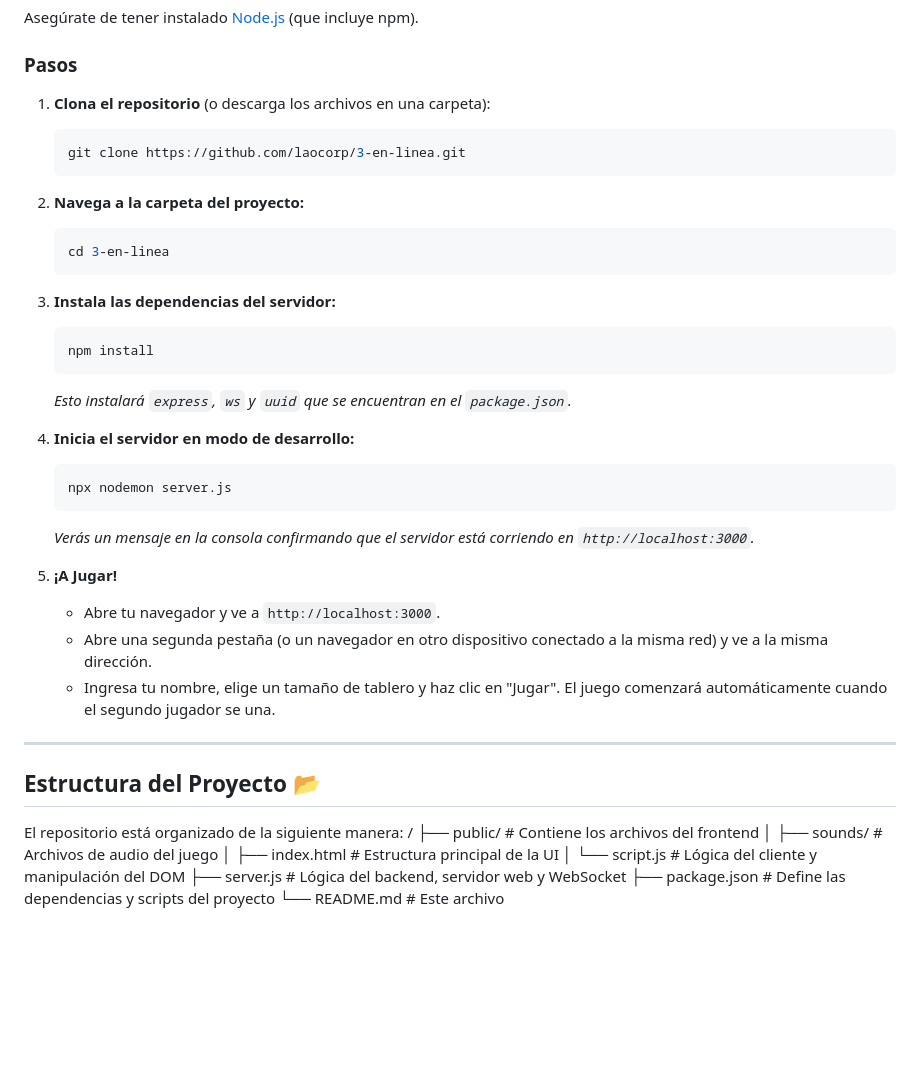
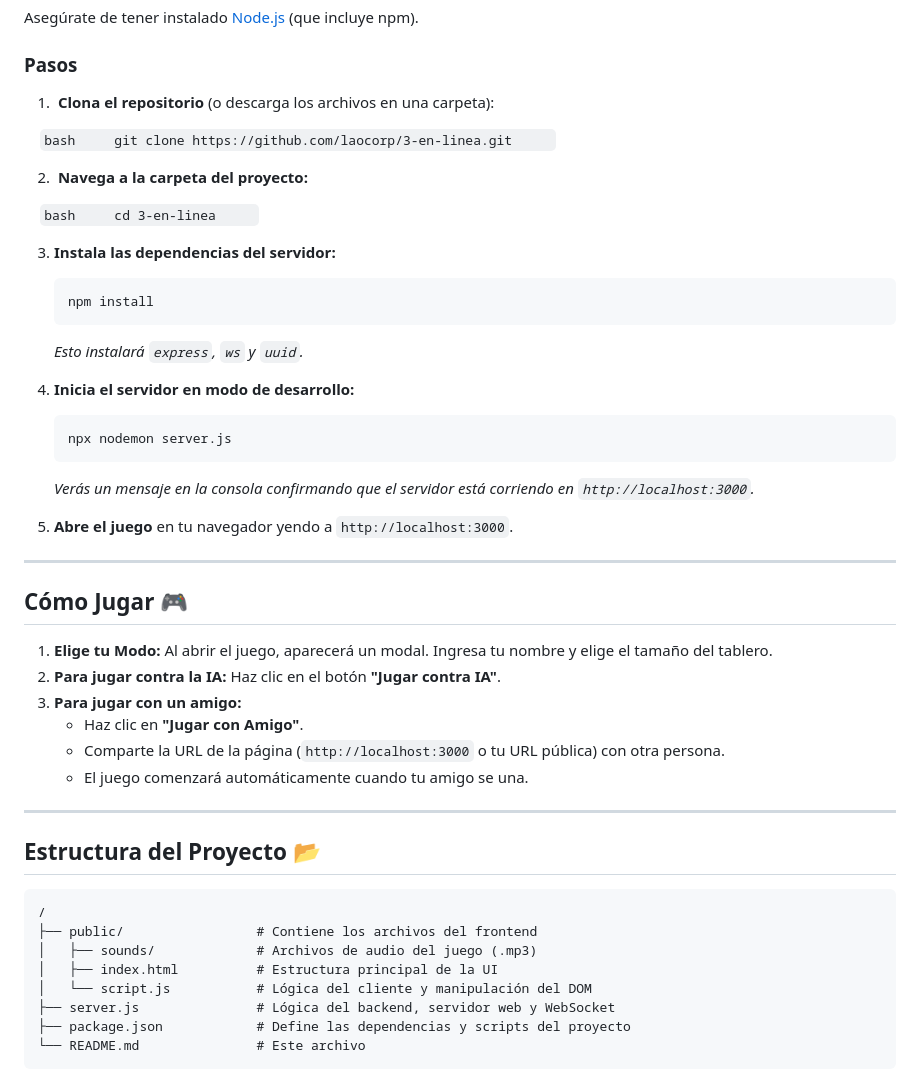
Before and after one commit to laocorp/3-en-linea, a Markdown page: README.md, the part around the change printed below. GitHub-like rendering; blank space fills up the shorter version.

````diff
--- a/README.md
+++ b/README.md
@@ -56,21 +64,23 @@ Asegúrate de tener instalado [Node.js](https://nodejs.org/) (que incluye npm).
 
 ### **Pasos**
 
-1.  **Clona el repositorio** (o descarga los archivos en una carpeta):
-    ```bash
-    git clone https://github.com/laocorp/3-en-linea.git
-    ```
+1.  **Clona el repositorio** (o descarga los archivos en una carpeta):
 
-2.  **Navega a la carpeta del proyecto:**
-    ```bash
-    cd 3-en-linea
-    ```
+    ```bash
+    git clone https://github.com/laocorp/3-en-linea.git
+    ```
+
+2.  **Navega a la carpeta del proyecto:**
+
+    ```bash
+    cd 3-en-linea
+    ```
 
 3.  **Instala las dependencias del servidor:**
     ```bash
     npm install
     ```
-    *Esto instalará `express`, `ws` y `uuid` que se encuentran en el `package.json`.*
+    *Esto instalará `express`, `ws` y `uuid`.*
 
 4.  **Inicia el servidor en modo de desarrollo:**
     ```bash
@@ -78,21 +88,30 @@ Asegúrate de tener instalado [Node.js](https://nodejs.org/) (que incluye npm).
     ```
     *Verás un mensaje en la consola confirmando que el servidor está corriendo en `http://localhost:3000`.*
 
-5.  **¡A Jugar!**
-    * Abre tu navegador y ve a `http://localhost:3000`.
-    * Abre una segunda pestaña (o un navegador en otro dispositivo conectado a la misma red) y ve a la misma dirección.
-    * Ingresa tu nombre, elige un tamaño de tablero y haz clic en "Jugar". El juego comenzará automáticamente cuando el segundo jugador se una.
+5.  **Abre el juego** en tu navegador yendo a `http://localhost:3000`.
+
+---
+
+## **Cómo Jugar** 🎮
+
+1.  **Elige tu Modo:** Al abrir el juego, aparecerá un modal. Ingresa tu nombre y elige el tamaño del tablero.
+2.  **Para jugar contra la IA:** Haz clic en el botón **"Jugar contra IA"**.
+3.  **Para jugar con un amigo:**
+    * Haz clic en **"Jugar con Amigo"**.
+    * Comparte la URL de la página (`http://localhost:3000` o tu URL pública) con otra persona.
+    * El juego comenzará automáticamente cuando tu amigo se una.
 
 ---
 
 ## **Estructura del Proyecto** 📂
 
-El repositorio está organizado de la siguiente manera:
+```
 /
 ├── public/                 # Contiene los archivos del frontend
-│   ├── sounds/             # Archivos de audio del juego
+│   ├── sounds/             # Archivos de audio del juego (.mp3)
 │   ├── index.html          # Estructura principal de la UI
 │   └── script.js           # Lógica del cliente y manipulación del DOM
 ├── server.js               # Lógica del backend, servidor web y WebSocket
 ├── package.json            # Define las dependencias y scripts del proyecto
 └── README.md               # Este archivo
+```
````
Also changed, not shown: other parts of README.md (+22 -14 lines).
